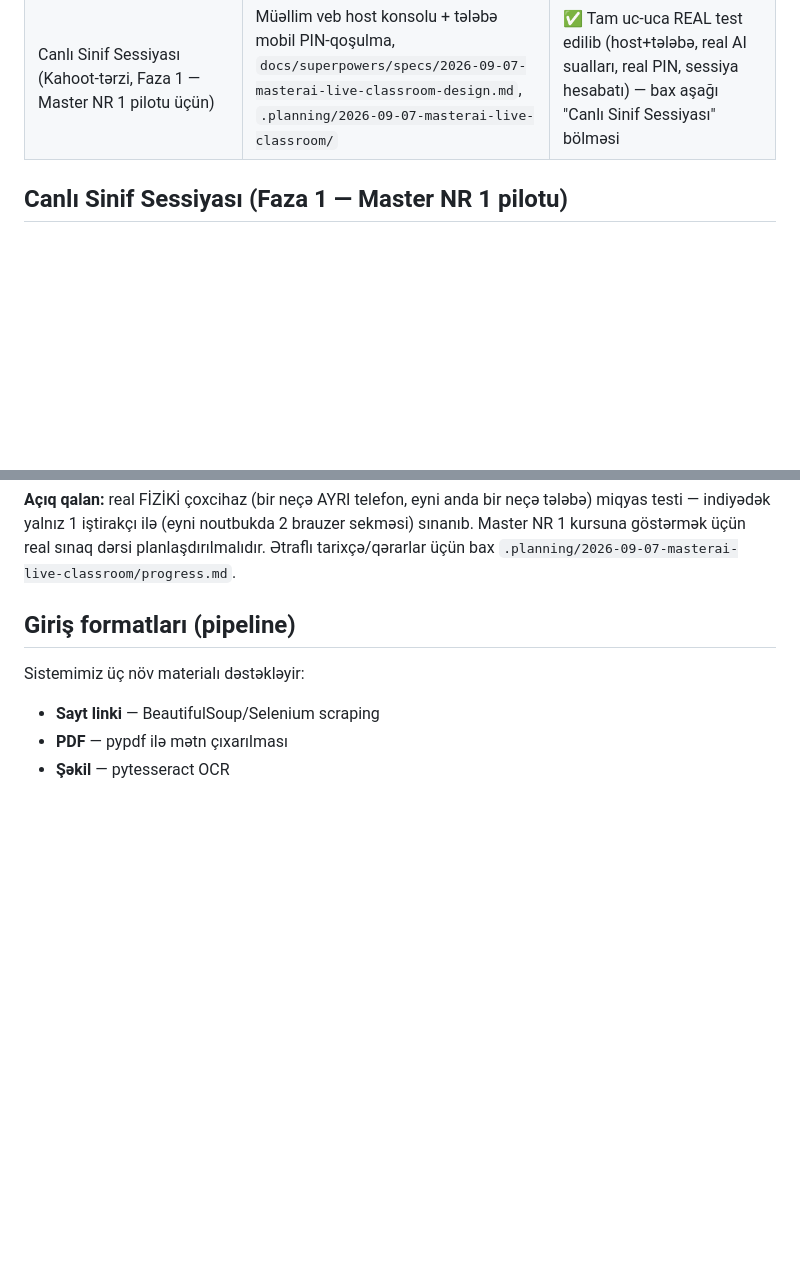
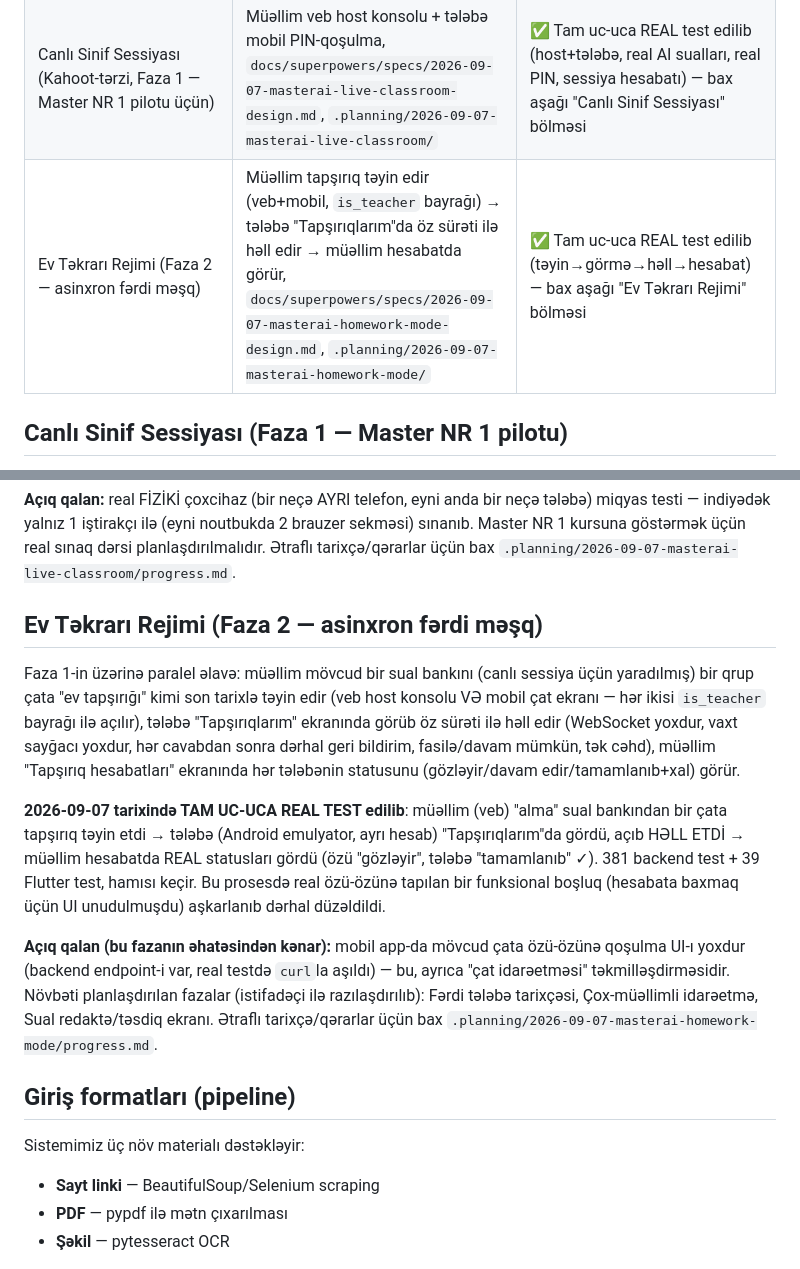
Before and after one commit to Alihuseyn-ibrahimov/masterai, a Markdown page: CLAUDE.md, 2 parts joined by grey strips. Drawn GitHub-style; blank space fills up the shorter version.

Commit message:
Ev Təkrarı Rejimi (Faza 2): tam uc-uca real test təsdiqləndi
Müəllim → tapşırıq təyini → tələbə görür/həll edir → müəllim hesabatda
görür, hamısı real backend+veb+mobil ilə işlədi. Faza 2 bütünlüklə
tamamlandı. CLAUDE.md status cədvəli və bölməsi yeniləndi.

Co-Authored-By: Claude Sonnet 5 <noreply@anthropic.com>
Claude-Session: https://claude.ai/code/session_01Sd29BoUotnPNpCN4EGKhU2

```diff
--- a/CLAUDE.md
+++ b/CLAUDE.md
@@ -40,6 +40,7 @@ zənciri). `pipeline/` və `server/` eyni `masterai/` kök venv-ini paylaşır
 | n8n/MCP admin avtomatlaşdırması | Uğursuz material→Telegram bildirişi VƏ gündəlik statistika — HƏR İKİSİ aktiv, n8n.prdostu.com-da | ✅ Tamamlandı (14 test + 2 aktiv real workflow) |
 | Deploy | DigitalOcean (`<SERVER_IP>`, dildostu/masternr1 ilə eyni VPS), `https://masterai.prdostu.com`, systemd+nginx+certbot HTTPS | ✅ Tamamlandı — canlı, real `curl`+n8n icrası ilə təsdiqlənib |
 | Canlı Sinif Sessiyası (Kahoot-tərzi, Faza 1 — Master NR 1 pilotu üçün) | Müəllim veb host konsolu + tələbə mobil PIN-qoşulma, `docs/superpowers/specs/2026-09-07-masterai-live-classroom-design.md`, `.planning/2026-09-07-masterai-live-classroom/` | ✅ Tam uc-uca REAL test edilib (host+tələbə, real AI sualları, real PIN, sessiya hesabatı) — bax aşağı "Canlı Sinif Sessiyası" bölməsi |
+| Ev Təkrarı Rejimi (Faza 2 — asinxron fərdi məşq) | Müəllim tapşırıq təyin edir (veb+mobil, `is_teacher` bayrağı) → tələbə "Tapşırıqlarım"da öz sürəti ilə həll edir → müəllim hesabatda görür, `docs/superpowers/specs/2026-09-07-masterai-homework-mode-design.md`, `.planning/2026-09-07-masterai-homework-mode/` | ✅ Tam uc-uca REAL test edilib (təyin→görmə→həll→hesabat) — bax aşağı "Ev Təkrarı Rejimi" bölməsi |
 
 ## Canlı Sinif Sessiyası (Faza 1 — Master NR 1 pilotu)
 
@@ -60,6 +61,33 @@ bir neçə tələbə) miqyas testi — indiyədək yalnız 1 iştirakçı ilə (
 noutbukda 2 brauzer sekməsi) sınanıb. Master NR 1 kursuna göstərmək üçün
 real sınaq dərsi planlaşdırılmalıdır. Ətraflı tarixçə/qərarlar üçün bax
 `.planning/2026-09-07-masterai-live-classroom/progress.md`.
+
+## Ev Təkrarı Rejimi (Faza 2 — asinxron fərdi məşq)
+
+Faza 1-in üzərinə paralel əlavə: müəllim mövcud bir sual bankını
+(canlı sessiya üçün yaradılmış) bir qrup çata "ev tapşırığı" kimi son
+tarixlə təyin edir (veb host konsolu VƏ mobil çat ekranı — hər ikisi
+`is_teacher` bayrağı ilə açılır), tələbə "Tapşırıqlarım" ekranında görüb
+öz sürəti ilə həll edir (WebSocket yoxdur, vaxt sayğacı yoxdur, hər
+cavabdan sonra dərhal geri bildirim, fasilə/davam mümkün, tək cəhd),
+müəllim "Tapşırıq hesabatları" ekranında hər tələbənin statusunu
+(gözləyir/davam edir/tamamlanıb+xal) görür.
+
+**2026-09-07 tarixində TAM UC-UCA REAL TEST edilib**: müəllim (veb)
+"alma" sual bankından bir çata tapşırıq təyin etdi → tələbə (Android
+emulyator, ayrı hesab) "Tapşırıqlarım"da gördü, açıb HƏLL ETDİ →
+müəllim hesabatda REAL statusları gördü (özü "gözləyir", tələbə
+"tamamlanıb" ✓). 381 backend test + 39 Flutter test, hamısı keçir.
+Bu prosesdə real özü-özünə tapılan bir funksional boşluq (hesabata
+baxmaq üçün UI unudulmuşdu) aşkarlanıb dərhal düzəldildi.
+
+**Açıq qalan (bu fazanın əhatəsindən kənar):** mobil app-da mövcud
+çata özü-özünə qoşulma UI-ı yoxdur (backend endpoint-i var, real testdə
+`curl`la aşıldı) — bu, ayrıca "çat idarəetməsi" təkmilləşdirməsidir.
+Növbəti planlaşdırılan fazalar (istifadəçi ilə razılaşdırılıb): Fərdi
+tələbə tarixçəsi, Çox-müəllimli idarəetmə, Sual redaktə/təsdiq ekranı.
+Ətraflı tarixçə/qərarlar üçün bax
+`.planning/2026-09-07-masterai-homework-mode/progress.md`.
 
 ## Giriş formatları (pipeline)
 
```
